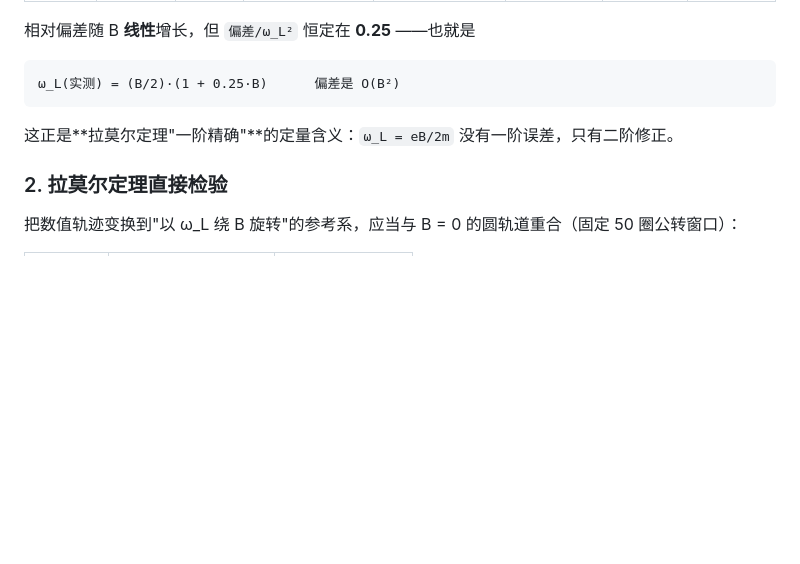
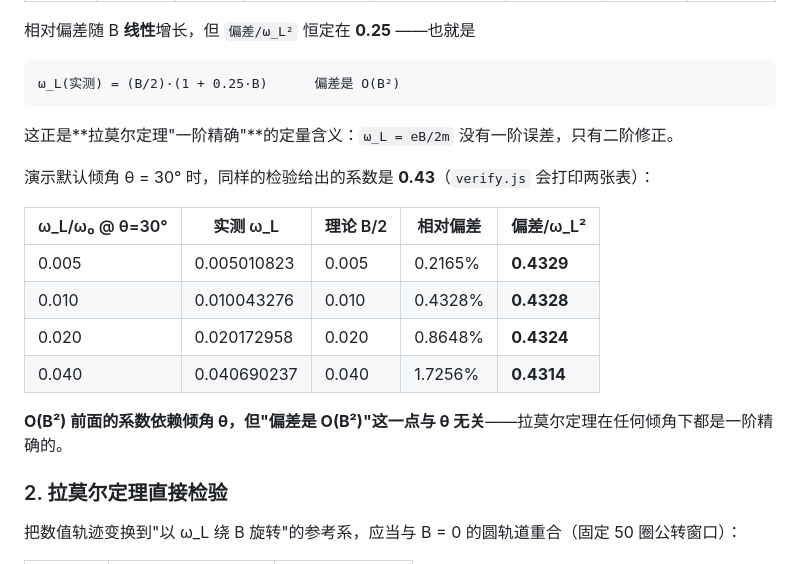
Before and after one commit to 1826965107-png/physics, a Markdown page: larmor-precession/README.md, the part around the change printed below. GitHub-like rendering; blank space fills up the shorter version.

```diff
--- a/larmor-precession/README.md
+++ b/larmor-precession/README.md
@@ -56,6 +56,17 @@ dv/dt = − r/|r|³  −  v × B          （原子单位：m_e = e = ħ = 1，
 
 这正是**拉莫尔定理"一阶精确"**的定量含义：`ω_L = eB/2m` 没有一阶误差，只有二阶修正。
 
+演示默认倾角 θ = 30° 时，同样的检验给出的系数是 **0.43**（`verify.js` 会打印两张表）：
+
+| ω_L/ω₀ @ θ=30° | 实测 ω_L | 理论 B/2 | 相对偏差 | 偏差/ω_L² |
+|---|---|---|---|---|
+| 0.005 | 0.005010823 | 0.005 | 0.2165% | **0.4329** |
+| 0.010 | 0.010043276 | 0.010 | 0.4328% | **0.4328** |
+| 0.020 | 0.020172958 | 0.020 | 0.8648% | **0.4324** |
+| 0.040 | 0.040690237 | 0.040 | 1.7256% | **0.4314** |
+
+**O(B²) 前面的系数依赖倾角 θ，但"偏差是 O(B²)"这一点与 θ 无关**——拉莫尔定理在任何倾角下都是一阶精确的。
+
 ### 2. 拉莫尔定理直接检验
 
 把数值轨迹变换到"以 ω_L 绕 B 旋转"的参考系，应当与 B = 0 的圆轨道重合（固定 50 圈公转窗口）：
```
Also changed, not shown: other parts of larmor-precession/README.md (+24 -8 lines), README.md (+3 -1 lines), larmor-precession/preview-1-ui.png, larmor-precession/preview-2-fan.png (added), larmor-precession/preview-2-poster.png (deleted), larmor-precession/preview-3-poster-clean.png (deleted), 4 other files.
